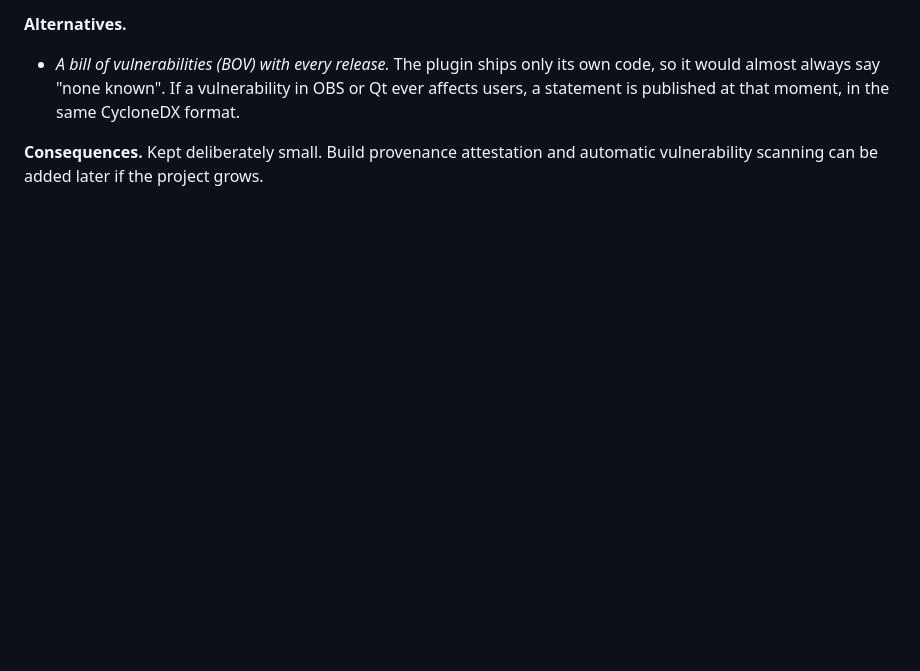
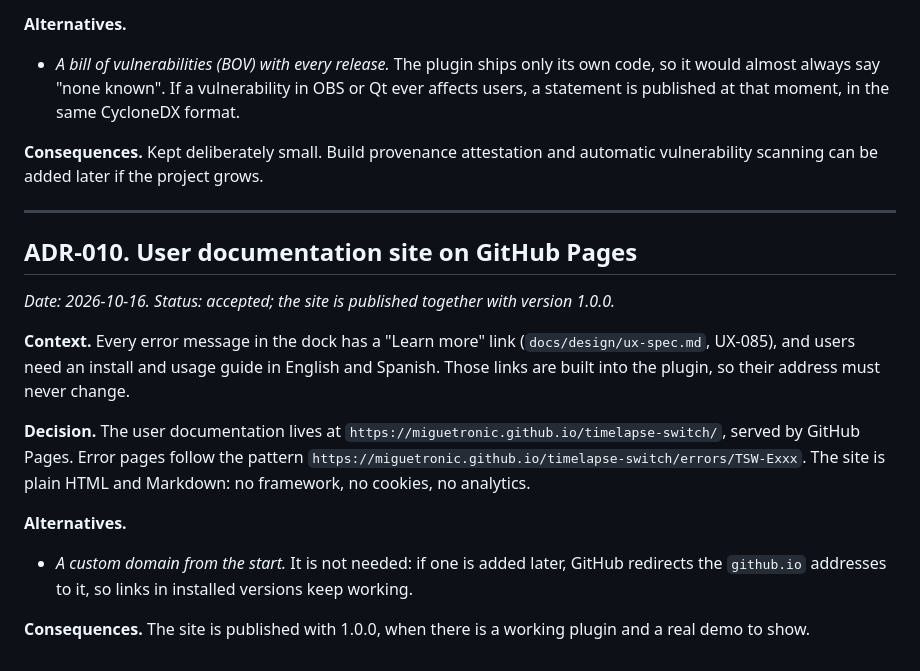
Before and after one commit to miguetronic/timelapse-switch, a Markdown page: docs/decisions.md, the part around the change. GitHub-like rendering; blank space fills up the shorter version.

```diff
--- a/docs/decisions.md
+++ b/docs/decisions.md
@@ -138,3 +138,19 @@ Format of each record: **Context** (the problem), **Decision**, **Alternatives**
 - *A bill of vulnerabilities (BOV) with every release.* The plugin ships only its own code, so it would almost always say "none known". If a vulnerability in OBS or Qt ever affects users, a statement is published at that moment, in the same CycloneDX format.
 
 **Consequences.** Kept deliberately small. Build provenance attestation and automatic vulnerability scanning can be added later if the project grows.
+
+
+---
+
+## ADR-010. User documentation site on GitHub Pages
+
+*Date: 2026-10-16. Status: accepted; the site is published together with version 1.0.0.*
+
+**Context.** Every error message in the dock has a "Learn more" link (`docs/design/ux-spec.md`, UX-085), and users need an install and usage guide in English and Spanish. Those links are built into the plugin, so their address must never change.
+
+**Decision.** The user documentation lives at `https://miguetronic.github.io/timelapse-switch/`, served by GitHub Pages. Error pages follow the pattern `https://miguetronic.github.io/timelapse-switch/errors/TSW-Exxx`. The site is plain HTML and Markdown: no framework, no cookies, no analytics.
+
+**Alternatives.**
+- *A custom domain from the start.* It is not needed: if one is added later, GitHub redirects the `github.io` addresses to it, so links in installed versions keep working.
+
+**Consequences.** The site is published with 1.0.0, when there is a working plugin and a real demo to show.
```
